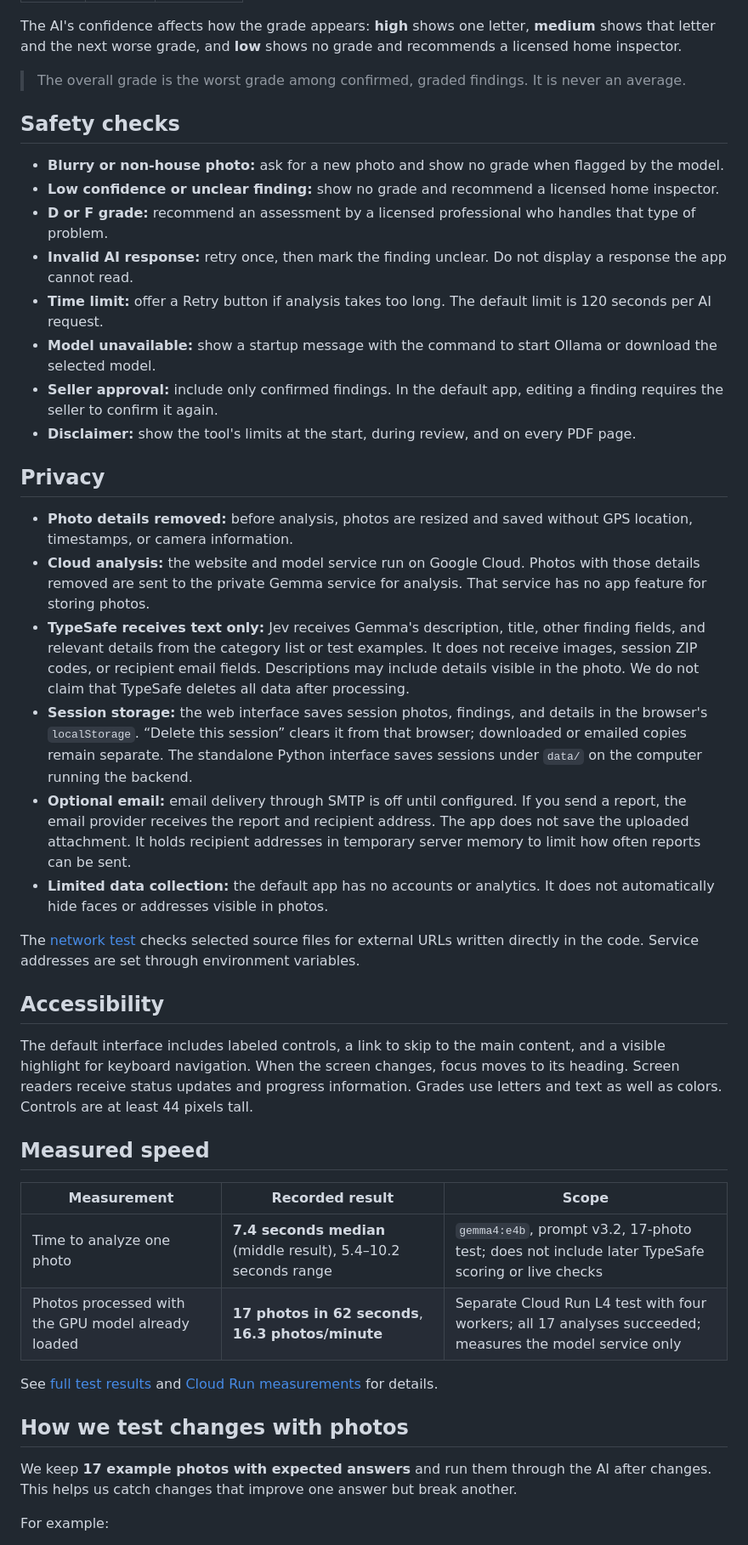
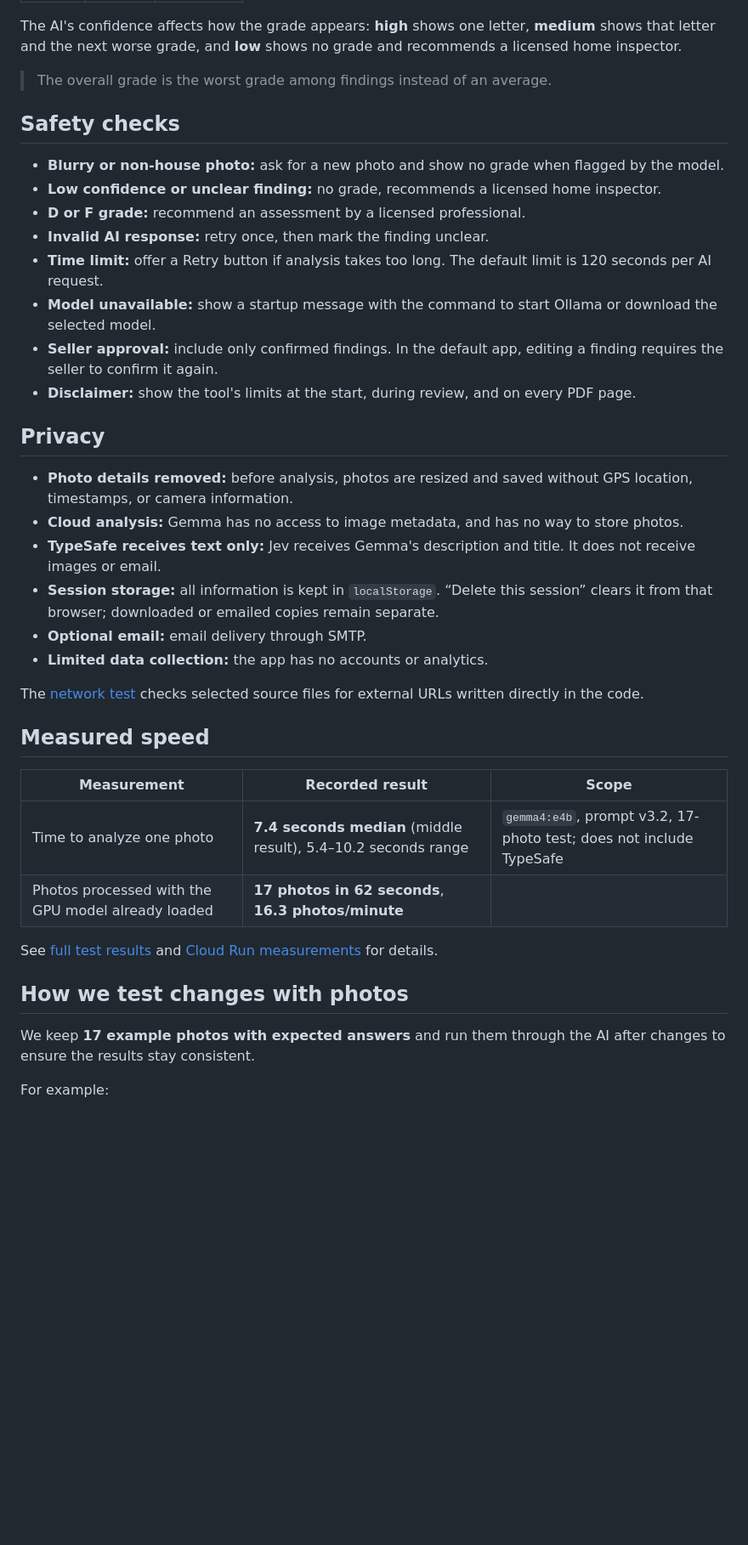
Before and after one commit to ben-robles/disclosure, a Markdown page: README.md, the part around one of its changes. Shown at 85% size. Drawn GitHub-style; blank space fills up the shorter version.

Commit message:
Revise Gemma 4 description and user control details
Updated README to clarify Gemma 4's analysis process and user control over findings.

```diff
--- a/README.md
+++ b/README.md
@@ -92,14 +91,14 @@ The **website runs on Google Cloud Run**. Its Python backend uses FastAPI and co
 
 The AI's confidence affects how the grade appears: **high** shows one letter, **medium** shows that letter and the next worse grade, and **low** shows no grade and recommends a licensed home inspector.
 
-> The overall grade is the worst grade among confirmed, graded findings. It is never an average.
+> The overall grade is the worst grade among findings instead of an average.
 
 ## Safety checks
 
 - **Blurry or non-house photo:** ask for a new photo and show no grade when flagged by the model.
-- **Low confidence or unclear finding:** show no grade and recommend a licensed home inspector.
-- **D or F grade:** recommend an assessment by a licensed professional who handles that type of problem.
-- **Invalid AI response:** retry once, then mark the finding unclear. Do not display a response the app cannot read.
+- **Low confidence or unclear finding:** no grade, recommends a licensed home inspector.
+- **D or F grade:** recommend an assessment by a licensed professional.
+- **Invalid AI response:** retry once, then mark the finding unclear.
 - **Time limit:** offer a Retry button if analysis takes too long. The default limit is 120 seconds per AI request.
 - **Model unavailable:** show a startup message with the command to start Ollama or download the selected model.
 - **Seller approval:** include only confirmed findings. In the default app, editing a finding requires the seller to confirm it again.
@@ -108,30 +107,26 @@ The AI's confidence affects how the grade appears: **high** shows one letter, **
 ## Privacy
 
 - **Photo details removed:** before analysis, photos are resized and saved without GPS location, timestamps, or camera information.
-- **Cloud analysis:** the website and model service run on Google Cloud. Photos with those details removed are sent to the private Gemma service for analysis. That service has no app feature for storing photos.
-- **TypeSafe receives text only:** Jev receives Gemma's description, title, other finding fields, and relevant details from the category list or test examples. It does not receive images, session ZIP codes, or recipient email fields. Descriptions may include details visible in the photo. We do not claim that TypeSafe deletes all data after processing.
-- **Session storage:** the web interface saves session photos, findings, and details in the browser's `localStorage`. “Delete this session” clears it from that browser; downloaded or emailed copies remain separate. The standalone Python interface saves sessions under `data/` on the computer running the backend.
-- **Optional email:** email delivery through SMTP is off until configured. If you send a report, the email provider receives the report and recipient address. The app does not save the uploaded attachment. It holds recipient addresses in temporary server memory to limit how often reports can be sent.
-- **Limited data collection:** the default app has no accounts or analytics. It does not automatically hide faces or addresses visible in photos.
+- **Cloud analysis:** Gemma has no access to image metadata, and has no way to store photos.
+- **TypeSafe receives text only:** Jev receives Gemma's description and title. It does not receive images or email.
+- **Session storage:** all information is kept in `localStorage`. “Delete this session” clears it from that browser; downloaded or emailed copies remain separate.
+- **Optional email:** email delivery through SMTP.
+- **Limited data collection:** the app has no accounts or analytics.
 
-The [network test](tests/test_no_network.py) checks selected source files for external URLs written directly in the code. Service addresses are set through environment variables.
-
-## Accessibility
-
-The default interface includes labeled controls, a link to skip to the main content, and a visible highlight for keyboard navigation. When the screen changes, focus moves to its heading. Screen readers receive status updates and progress information. Grades use letters and text as well as colors. Controls are at least 44 pixels tall.
+The [network test](tests/test_no_network.py) checks selected source files for external URLs written directly in the code.
 
 ## Measured speed
 
 | Measurement | Recorded result | Scope |
 |---|---|---|
-| Time to analyze one photo | **7.4 seconds median** (middle result), 5.4–10.2 seconds range | `gemma4:e4b`, prompt v3.2, 17-photo test; does not include later TypeSafe scoring or live checks |
-| Photos processed with the GPU model already loaded | **17 photos in 62 seconds**, **16.3 photos/minute** | Separate Cloud Run L4 test with four workers; all 17 analyses succeeded; measures the model service only |
+| Time to analyze one photo | **7.4 seconds median** (middle result), 5.4–10.2 seconds range | `gemma4:e4b`, prompt v3.2, 17-photo test; does not include TypeSafe |
+| Photos processed with the GPU model already loaded | **17 photos in 62 seconds**, **16.3 photos/minute** |
 
 See [full test results](docs/test-results.md) and [Cloud Run measurements](docs/gate0.md#cloud-run-gpu-us-east4-gemma4e4b) for details.
 
 ## How we test changes with photos
 
-We keep **17 example photos with expected answers** and run them through the AI after changes. This helps us catch changes that improve one answer but break another.
+We keep **17 example photos with expected answers** and run them through the AI after changes to ensure the results stay consistent.
 
 For example:
 
```
Also changed, not shown: other parts of README.md (+16 -17 lines).
